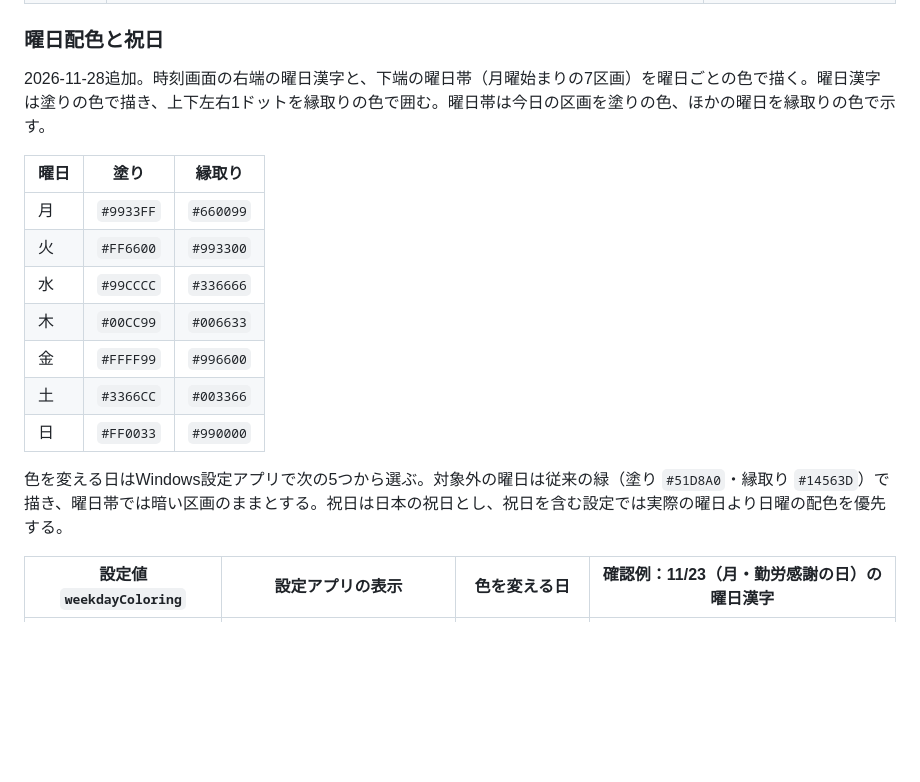
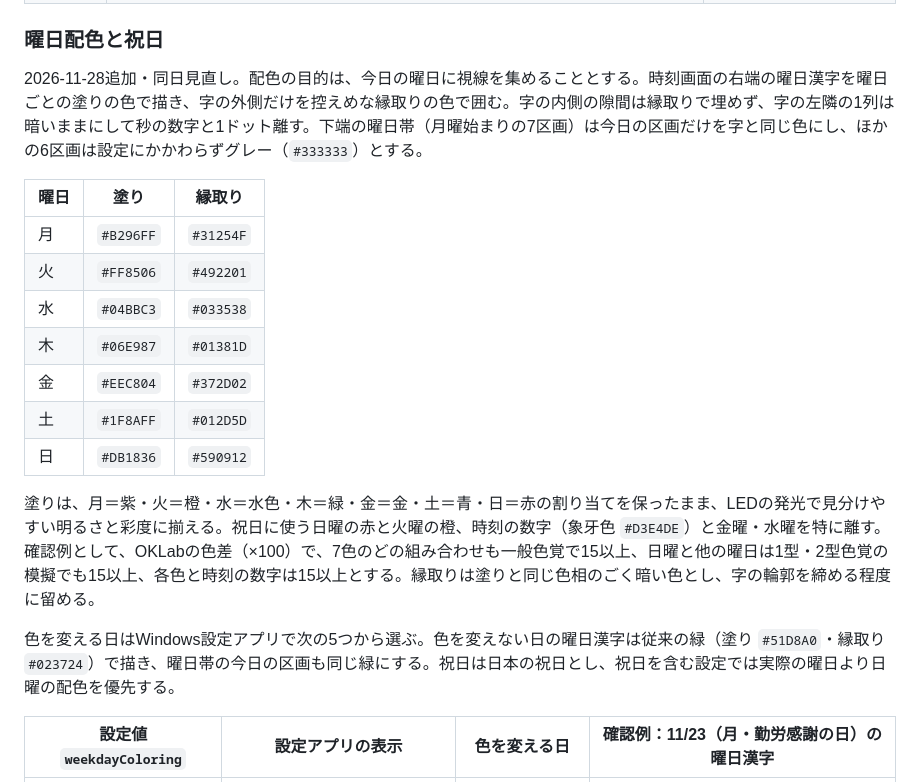
Before and after one commit to radiann-kswg/Ulanzi_TC002_for-JPEngineers, a Markdown page: docs/requirements.md, the part around the change. GitHub-like rendering; blank space fills up the shorter version.

Commit message:
Document the revised weekday palette that focuses on today
Weekday kanji keep their per-day hues but use LED-friendly fills, a
faint outline only around the outside of each glyph, and a one-dot gap
before the seconds. Only today's segment of the weekday bar is coloured;
the other six stay grey.

The documentation leads the implementation: Codex implements the same
values from build/doc-previews/review/weekday-palette-v2.patch. The
previews were rendered with that patch applied to ee4d25a.

Co-Authored-By: Claude Opus 5.5 <noreply@anthropic.com>
Claude-Session: https://claude.ai/code/session_018GigKWYLbDC7PPDjNryRBu

```diff
--- a/docs/requirements.md
+++ b/docs/requirements.md
@@ -68,19 +68,21 @@ PR通知とPR一覧は同じ小カテゴリ内で扱う。Issue通知とIssue一
 
 ### 曜日配色と祝日
 
-2026-11-28追加。時刻画面の右端の曜日漢字と、下端の曜日帯（月曜始まりの7区画）を曜日ごとの色で描く。曜日漢字は塗りの色で描き、上下左右1ドットを縁取りの色で囲む。曜日帯は今日の区画を塗りの色、ほかの曜日を縁取りの色で示す。
+2026-11-28追加・同日見直し。配色の目的は、今日の曜日に視線を集めることとする。時刻画面の右端の曜日漢字を曜日ごとの塗りの色で描き、字の外側だけを控えめな縁取りの色で囲む。字の内側の隙間は縁取りで埋めず、字の左隣の1列は暗いままにして秒の数字と1ドット離す。下端の曜日帯（月曜始まりの7区画）は今日の区画だけを字と同じ色にし、ほかの6区画は設定にかかわらずグレー（`#333333`）とする。
 
 | 曜日 | 塗り | 縁取り |
 | --- | --- | --- |
-| 月 | `#9933FF` | `#660099` |
-| 火 | `#FF6600` | `#993300` |
-| 水 | `#99CCCC` | `#336666` |
-| 木 | `#00CC99` | `#006633` |
-| 金 | `#FFFF99` | `#996600` |
-| 土 | `#3366CC` | `#003366` |
-| 日 | `#FF0033` | `#990000` |
+| 月 | `#B296FF` | `#31254F` |
+| 火 | `#FF8506` | `#492201` |
+| 水 | `#04BBC3` | `#033538` |
+| 木 | `#06E987` | `#01381D` |
+| 金 | `#EEC804` | `#372D02` |
+| 土 | `#1F8AFF` | `#012D5D` |
+| 日 | `#DB1836` | `#590912` |
 
-色を変える日はWindows設定アプリで次の5つから選ぶ。対象外の曜日は従来の緑（塗り `#51D8A0`・縁取り `#14563D`）で描き、曜日帯では暗い区画のままとする。祝日は日本の祝日とし、祝日を含む設定では実際の曜日より日曜の配色を優先する。
+塗りは、月＝紫・火＝橙・水＝水色・木＝緑・金＝金・土＝青・日＝赤の割り当てを保ったまま、LEDの発光で見分けやすい明るさと彩度に揃える。祝日に使う日曜の赤と火曜の橙、時刻の数字（象牙色 `#D3E4DE`）と金曜・水曜を特に離す。確認例として、OKLabの色差（×100）で、7色のどの組み合わせも一般色覚で15以上、日曜と他の曜日は1型・2型色覚の模擬でも15以上、各色と時刻の数字は15以上とする。縁取りは塗りと同じ色相のごく暗い色とし、字の輪郭を締める程度に留める。
+
+色を変える日はWindows設定アプリで次の5つから選ぶ。色を変えない日の曜日漢字は従来の緑（塗り `#51D8A0`・縁取り `#023724`）で描き、曜日帯の今日の区画も同じ緑にする。祝日は日本の祝日とし、祝日を含む設定では実際の曜日より日曜の配色を優先する。
 
 | 設定値 `weekdayColoring` | 設定アプリの表示 | 色を変える日 | 確認例：11/23（月・勤労感謝の日）の曜日漢字 |
 | --- | --- | --- | --- |
```
Also changed, not shown: docs/operation.md (+1 -1 lines), docs/panel-preview.png, docs/weekday-coloring.png.
